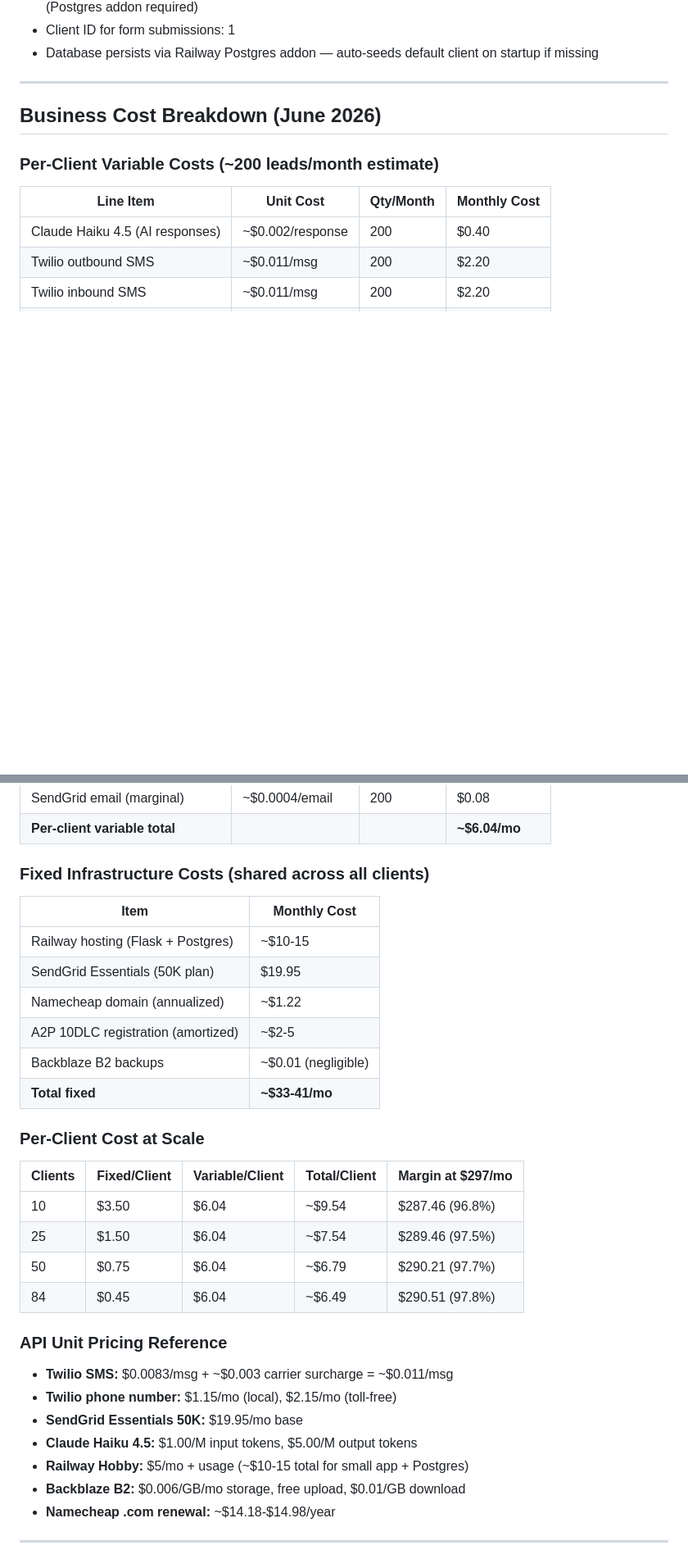
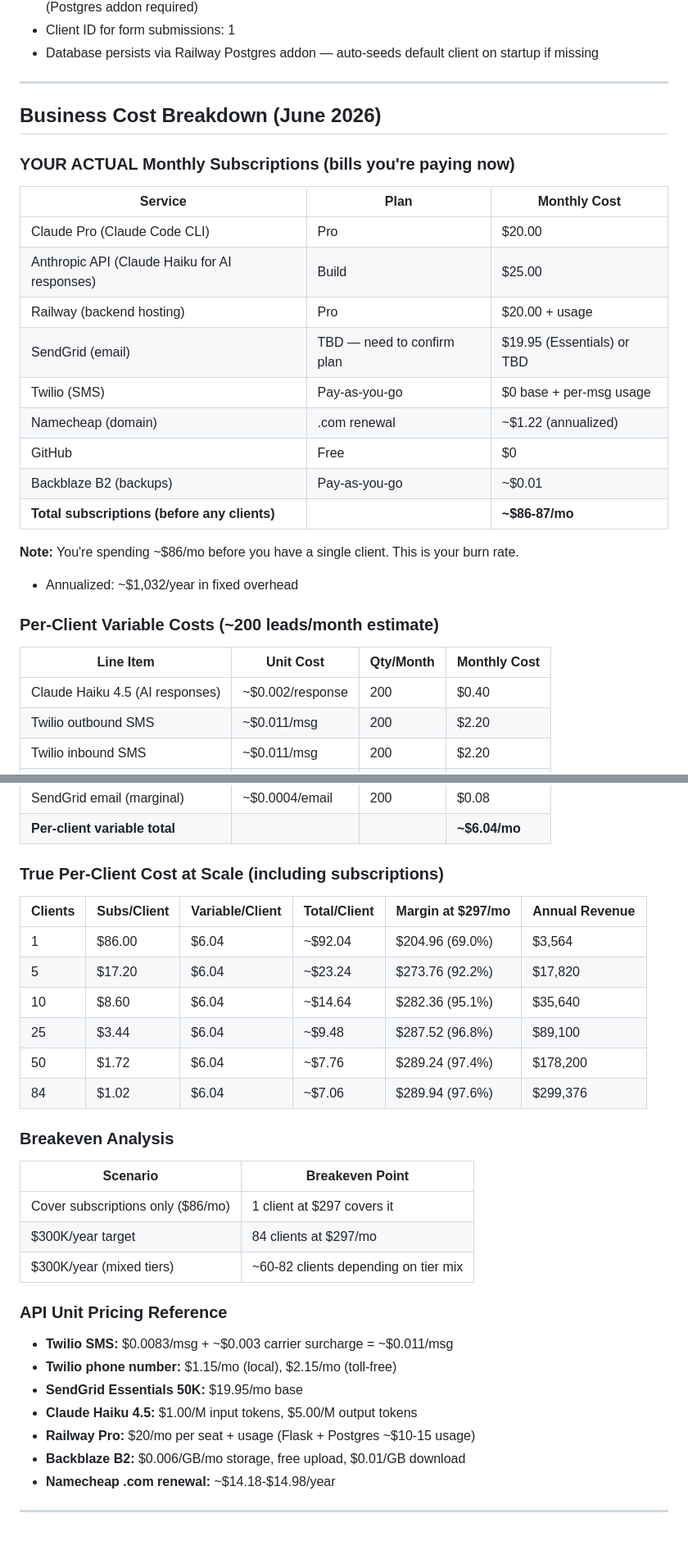
Before and after one commit to christian92martel-cloud/anvil-ai-landing, a Markdown page: NOTES.md, 2 parts joined by grey strips. Shown at 82% size. Rendered like a GitHub page; blank space fills up the shorter version.

Commit message:
Add actual subscription costs to business cost breakdown
Co-Authored-By: Claude Opus 4.6 <noreply@anthropic.com>

```diff
--- a/NOTES.md
+++ b/NOTES.md
@@ -34,6 +34,23 @@
 
 ## Business Cost Breakdown (June 2026)
 
+### YOUR ACTUAL Monthly Subscriptions (bills you're paying now)
+
+| Service | Plan | Monthly Cost |
+|---------|------|--------------|
+| Claude Pro (Claude Code CLI) | Pro | $20.00 |
+| Anthropic API (Claude Haiku for AI responses) | Build | $25.00 |
+| Railway (backend hosting) | Pro | $20.00 + usage |
+| SendGrid (email) | TBD — need to confirm plan | $19.95 (Essentials) or TBD |
+| Twilio (SMS) | Pay-as-you-go | $0 base + per-msg usage |
+| Namecheap (domain) | .com renewal | ~$1.22 (annualized) |
+| GitHub | Free | $0 |
+| Backblaze B2 (backups) | Pay-as-you-go | ~$0.01 |
+| **Total subscriptions (before any clients)** | | **~$86-87/mo** |
+
+**Note:** You're spending ~$86/mo before you have a single client. This is your burn rate.
+- Annualized: ~$1,032/year in fixed overhead
+
 ### Per-Client Variable Costs (~200 leads/month estimate)
 
 | Line Item | Unit Cost | Qty/Month | Monthly Cost |
@@ -45,25 +62,24 @@
 | SendGrid email (marginal) | ~$0.0004/email | 200 | $0.08 |
 | **Per-client variable total** | | | **~$6.04/mo** |
 
-### Fixed Infrastructure Costs (shared across all clients)
+### True Per-Client Cost at Scale (including subscriptions)
 
-| Item | Monthly Cost |
-|------|--------------|
-| Railway hosting (Flask + Postgres) | ~$10-15 |
-| SendGrid Essentials (50K plan) | $19.95 |
-| Namecheap domain (annualized) | ~$1.22 |
-| A2P 10DLC registration (amortized) | ~$2-5 |
-| Backblaze B2 backups | ~$0.01 (negligible) |
-| **Total fixed** | **~$33-41/mo** |
+| Clients | Subs/Client | Variable/Client | Total/Client | Margin at $297/mo | Annual Revenue |
+|---------|-------------|-----------------|--------------|-------------------|----------------|
+| 1 | $86.00 | $6.04 | ~$92.04 | $204.96 (69.0%) | $3,564 |
+| 5 | $17.20 | $6.04 | ~$23.24 | $273.76 (92.2%) | $17,820 |
+| 10 | $8.60 | $6.04 | ~$14.64 | $282.36 (95.1%) | $35,640 |
+| 25 | $3.44 | $6.04 | ~$9.48 | $287.52 (96.8%) | $89,100 |
+| 50 | $1.72 | $6.04 | ~$7.76 | $289.24 (97.4%) | $178,200 |
+| 84 | $1.02 | $6.04 | ~$7.06 | $289.94 (97.6%) | $299,376 |
 
-### Per-Client Cost at Scale
+### Breakeven Analysis
 
-| Clients | Fixed/Client | Variable/Client | Total/Client | Margin at $297/mo |
-|---------|--------------|-----------------|--------------|-------------------|
-| 10 | $3.50 | $6.04 | ~$9.54 | $287.46 (96.8%) |
-| 25 | $1.50 | $6.04 | ~$7.54 | $289.46 (97.5%) |
-| 50 | $0.75 | $6.04 | ~$6.79 | $290.21 (97.7%) |
-| 84 | $0.45 | $6.04 | ~$6.49 | $290.51 (97.8%) |
+| Scenario | Breakeven Point |
+|----------|----------------|
+| Cover subscriptions only ($86/mo) | 1 client at $297 covers it |
+| $300K/year target | 84 clients at $297/mo |
+| $300K/year (mixed tiers) | ~60-82 clients depending on tier mix |
 
 ### API Unit Pricing Reference
 
@@ -71,7 +87,7 @@
 - **Twilio phone number:** $1.15/mo (local), $2.15/mo (toll-free)
 - **SendGrid Essentials 50K:** $19.95/mo base
 - **Claude Haiku 4.5:** $1.00/M input tokens, $5.00/M output tokens
-- **Railway Hobby:** $5/mo + usage (~$10-15 total for small app + Postgres)
+- **Railway Pro:** $20/mo per seat + usage (Flask + Postgres ~$10-15 usage)
 - **Backblaze B2:** $0.006/GB/mo storage, free upload, $0.01/GB download
 - **Namecheap .com renewal:** ~$14.18-$14.98/year
 
```
